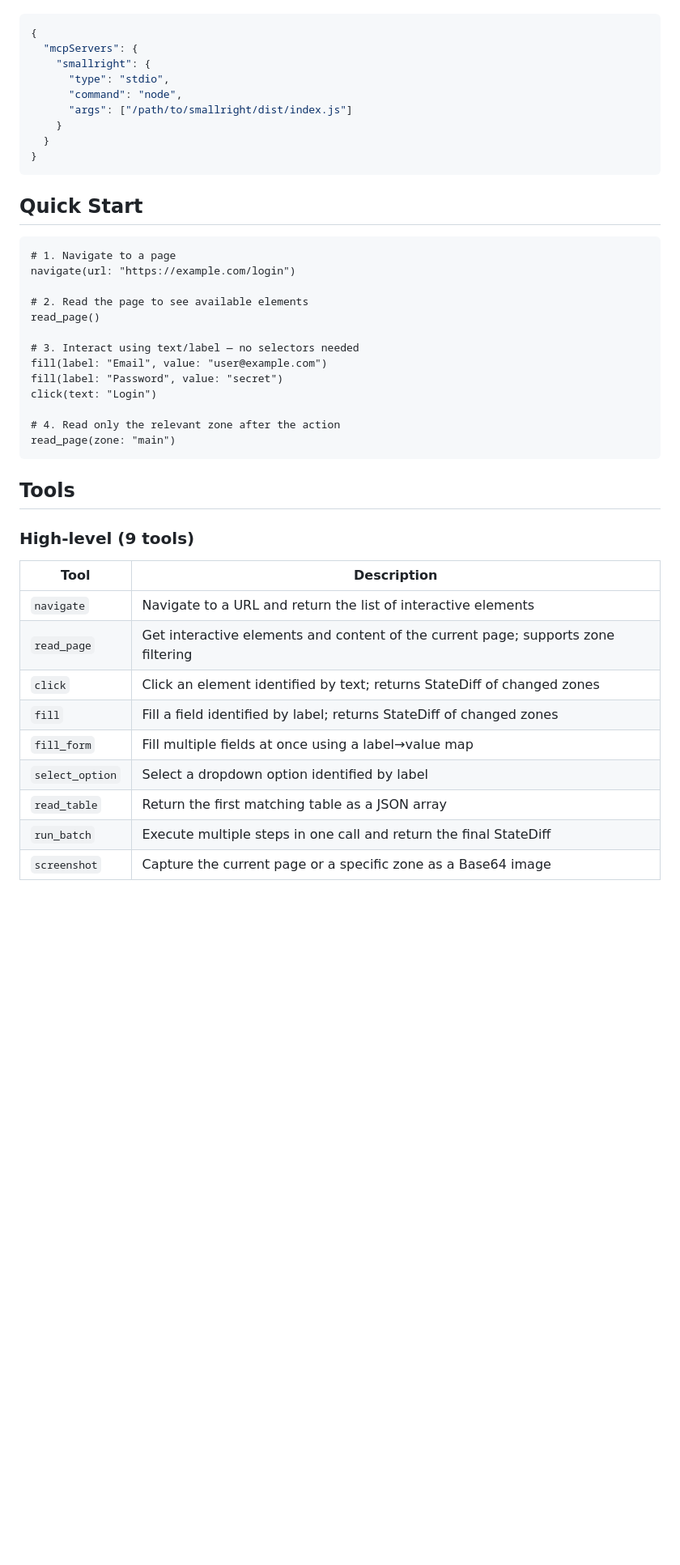
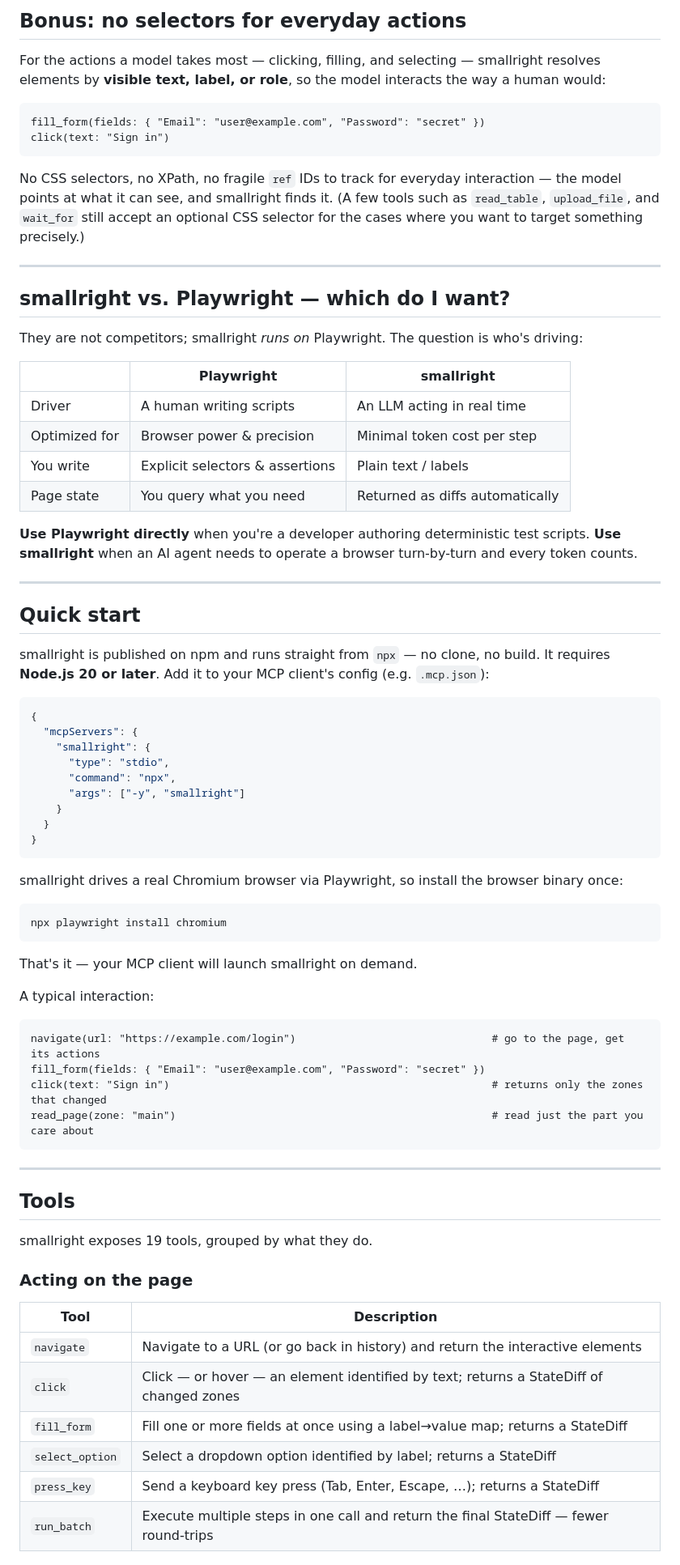
Before and after one commit to kogasura/smallright, a Markdown page: README.md, the part around one of its changes. Shown at 81% size. Rendered like a GitHub page; blank space fills up the shorter version.

````diff
--- a/README.md
+++ b/README.md
@@ -23,47 +51,78 @@ Add the following to your `.mcp.json`:
+## Bonus: no selectors for everyday actions
+
+For the actions a model takes most — clicking, filling, and selecting — smallright resolves elements by **visible text, label, or role**, so the model interacts the way a human would:
+
+```
+fill_form(fields: { "Email": "user@example.com", "Password": "secret" })
+click(text: "Sign in")
+```
+
+No CSS selectors, no XPath, no fragile `ref` IDs to track for everyday interaction — the model points at what it can see, and smallright finds it. (A few tools such as `read_table`, `upload_file`, and `wait_for` still accept an optional CSS selector for the cases where you want to target something precisely.)
+
+---
+
+## smallright vs. Playwright — which do I want?
+
+They are not competitors; smallright *runs on* Playwright. The question is who's driving:
+
+| | **Playwright** | **smallright** |
+|---|---|---|
+| Driver | A human writing scripts | An LLM acting in real time |
+| Optimized for | Browser power & precision | Minimal token cost per step |
+| You write | Explicit selectors & assertions | Plain text / labels |
+| Page state | You query what you need | Returned as diffs automatically |
+
+**Use Playwright directly** when you're a developer authoring deterministic test scripts. **Use smallright** when an AI agent needs to operate a browser turn-by-turn and every token counts.
+
+---
+
+## Quick start
+
+smallright is published on npm and runs straight from `npx` — no clone, no build. It requires **Node.js 20 or later**. Add it to your MCP client's config (e.g. `.mcp.json`):
 
 ```json
 {
   "mcpServers": {
     "smallright": {
       "type": "stdio",
-      "command": "node",
-      "args": ["/path/to/smallright/dist/index.js"]
+      "command": "npx",
+      "args": ["-y", "smallright"]
     }
   }
 }
 ```
 
-## Quick Start
+smallright drives a real Chromium browser via Playwright, so install the browser binary once:
+
+```bash
+npx playwright install chromium
+```
+
+That's it — your MCP client will launch smallright on demand.
+
+A typical interaction:
 
 ```
-# 1. Navigate to a page
-navigate(url: "https://example.com/login")
+navigate(url: "https://example.com/login")                               # go to the page, get its actions
+fill_form(fields: { "Email": "user@example.com", "Password": "secret" })
+click(text: "Sign in")                                                   # returns only the zones that changed
+read_page(zone: "main")                                                  # read just the part you care about
+```
 
-# 2. Read the page to see available elements
-read_page()
-
-# 3. Interact using text/label — no selectors needed
-fill(label: "Email", value: "user@example.com")
-fill(label: "Password", value: "secret")
-click(text: "Login")
-
-# 4. Read only the relevant zone after the action
-read_page(zone: "main")
-```
+---
 
 ## Tools
 
-### High-level (9 tools)
+smallright exposes 19 tools, grouped by what they do.
+
+### Acting on the page
 
 | Tool | Description |
 |---|---|
-| `navigate` | Navigate to a URL and return the list of interactive elements |
-| `read_page` | Get interactive elements and content of the current page; supports zone filtering |
-| `click` | Click an element identified by text; returns StateDiff of changed zones |
-| `fill` | Fill a field identified by label; returns StateDiff of changed zones |
-| `fill_form` | Fill multiple fields at once using a label→value map |
-| `select_option` | Select a dropdown option identified by label |
-| `read_table` | Return the first matching table as a JSON array |
-| `run_batch` | Execute multiple steps in one call and return the final StateDiff |
-| `screenshot` | Capture the current page or a specific zone as a Base64 image |
+| `navigate` | Navigate to a URL (or go back in history) and return the interactive elements |
+| `click` | Click — or hover — an element identified by text; returns a StateDiff of changed zones |
+| `fill_form` | Fill one or more fields at once using a label→value map; returns a StateDiff |
+| `select_option` | Select a dropdown option identified by label; returns a StateDiff |
+| `press_key` | Send a keyboard key press (Tab, Enter, Escape, …); returns a StateDiff |
+| `run_batch` | Execute multiple steps in one call and return the final StateDiff — fewer round-trips |
 
````
Also changed, not shown: other parts of README.md (+81 -28 lines).
